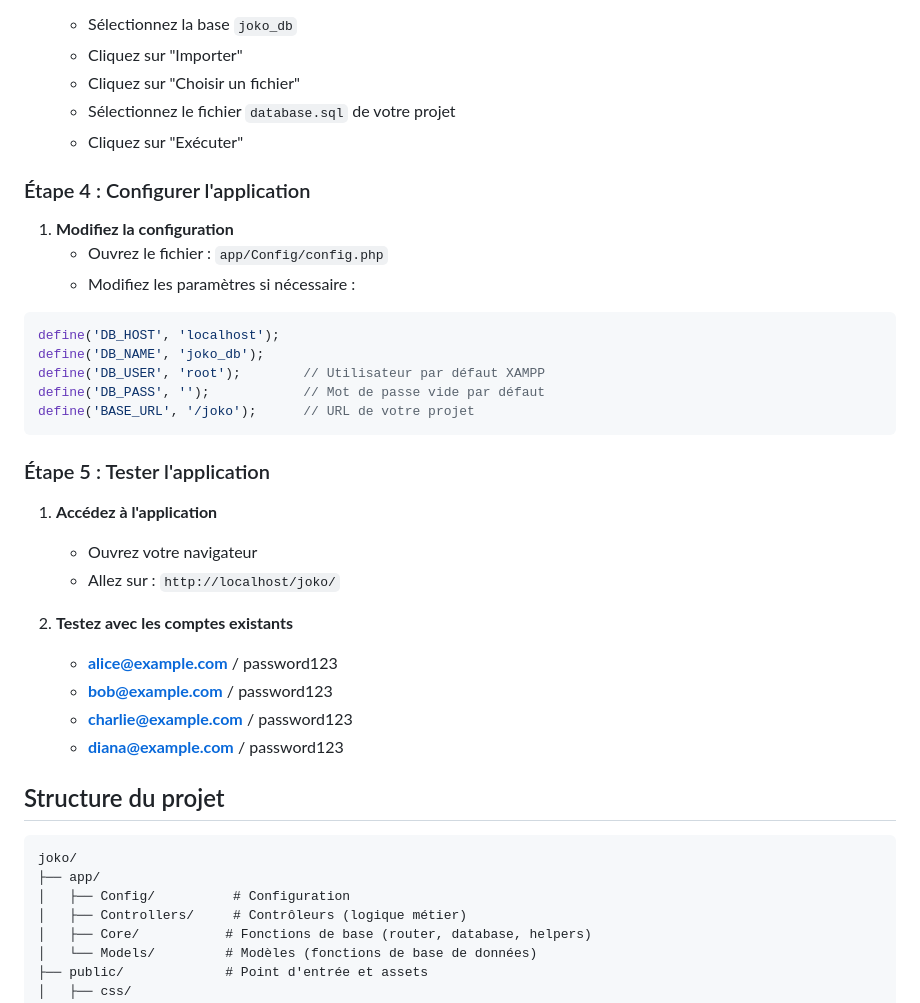
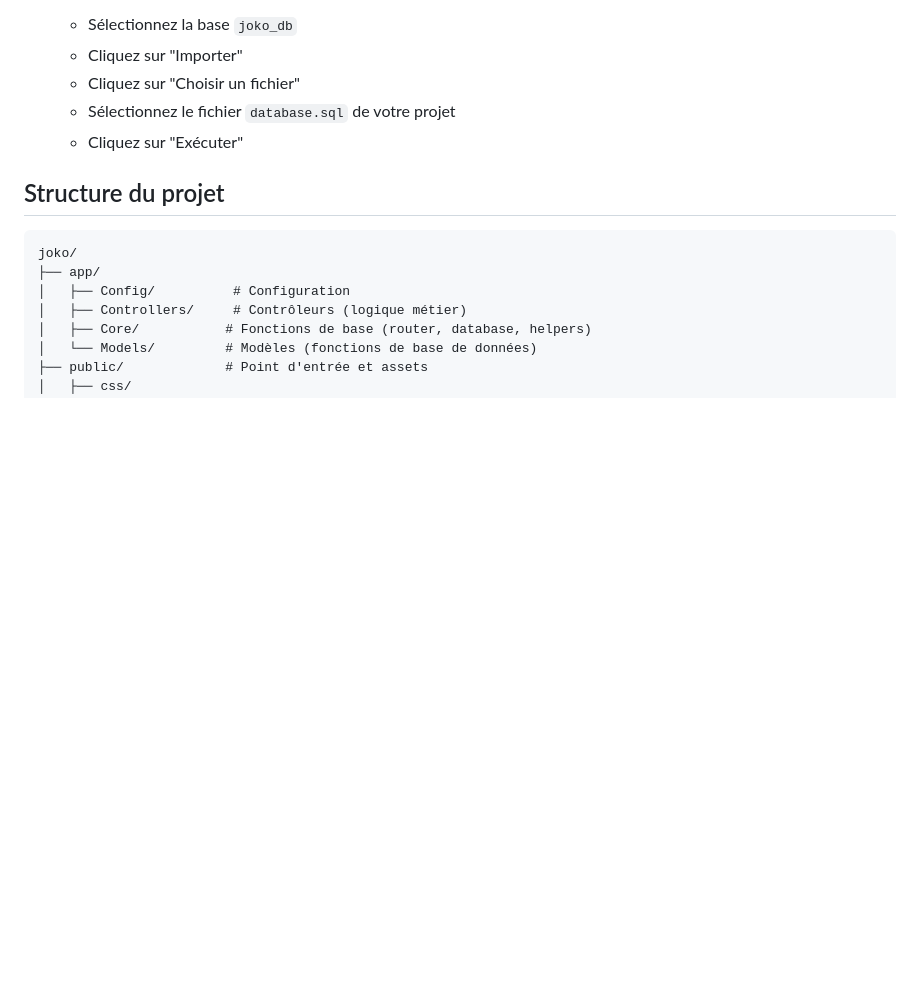
Before and after one commit to cheikh2108/joko, a Markdown page: README.md, the part around the change. Rendered like a GitHub page; blank space fills up the shorter version.

````diff
--- a/README.md
+++ b/README.md
@@ -55,31 +55,7 @@ Une application de messagerie simple développée en PHP avec une architecture f
    - Sélectionnez le fichier `database.sql` de votre projet
    - Cliquez sur "Exécuter"
 
-### Étape 4 : Configurer l'application
 
-1. **Modifiez la configuration**
-   - Ouvrez le fichier : `app/Config/config.php`
-   - Modifiez les paramètres si nécessaire :
-
-```php
-define('DB_HOST', 'localhost');
-define('DB_NAME', 'joko_db');
-define('DB_USER', 'root');        // Utilisateur par défaut XAMPP
-define('DB_PASS', '');            // Mot de passe vide par défaut
-define('BASE_URL', '/joko');      // URL de votre projet
-```
-
-### Étape 5 : Tester l'application
-
-1. **Accédez à l'application**
-   - Ouvrez votre navigateur
-   - Allez sur : `http://localhost/joko/`
-
-2. **Testez avec les comptes existants**
-   - **alice@example.com** / password123
-   - **bob@example.com** / password123
-   - **charlie@example.com** / password123
-   - **diana@example.com** / password123
 
 ## Structure du projet
 
````
